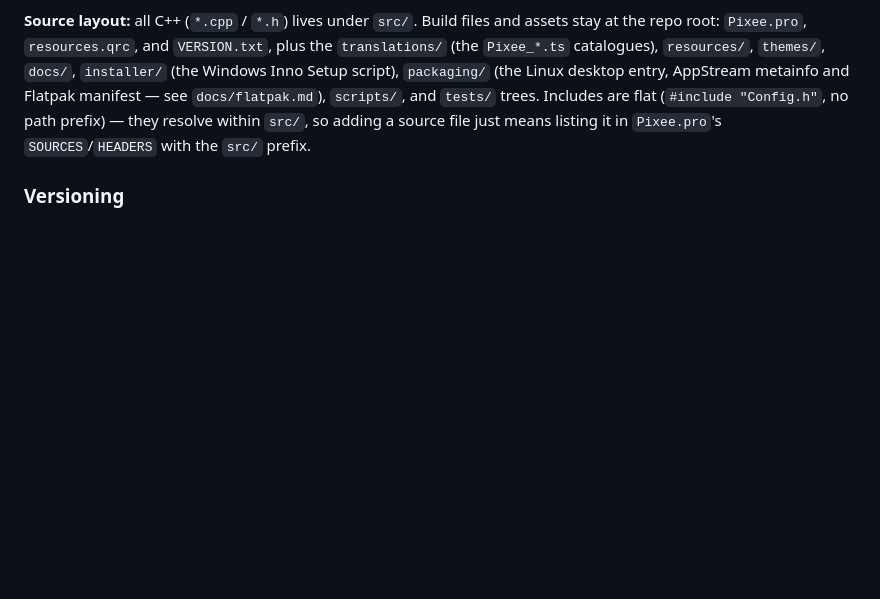
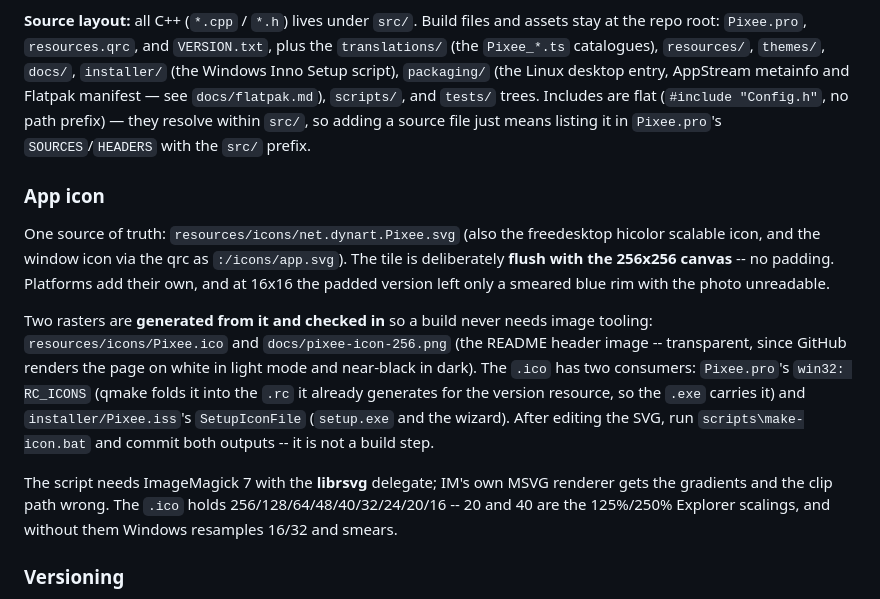
Before and after one commit to DynartInteractive/Pixee, a Markdown page: CLAUDE.md, the part around the change. Rendered like a GitHub page; blank space fills up the shorter version.

Commit message:
Give the .exe and installer an app icon
The Windows build shipped with the default Qt executable icon: generic in
Explorer, the taskbar and Alt-Tab, and on setup.exe too.

Generate a .ico from the existing app SVG and point both consumers at it.
qmake's RC_ICONS folds it into the .rc it already emits for the version
resource, so the .exe carries it with no extra build step, and Inno Setup's
SetupIconFile covers setup.exe and the wizard.

Remove the SVG's 16px padding so the tile is flush with the 256x256 canvas.
Platforms add their own padding, and at 16x16 the inset version left a
smeared blue rim with the photo inside unreadable. This also improves the
Linux hicolor icon and the in-app window icon, which share the file.

The .ico (nine sizes, 20 and 40 included for the 125%/250% Explorer
scalings) and a transparent 256px PNG for the README header are generated
by scripts/make-icon.bat and committed, so a build needs no image tooling.
Mark *.ico/*.png/*.s3db binary so the repo's CRLF normalisation can never
corrupt them.

Co-Authored-By: Claude Opus 5 (1M context) <noreply@anthropic.com>

```diff
--- a/CLAUDE.md
+++ b/CLAUDE.md
@@ -15,6 +15,28 @@ The `README.md` is the authoritative feature/keyboard list — when adding or ch
 The main practical consequence is **UI density** — especially **context (right-click) menus**. A right-click menu must fit comfortably within 720px tall without scrolling or running off-screen (Qt will scroll an over-tall menu, which is a poor experience). So when adding actions to the shared `FileOpsMenuBuilder` / viewer / list menus, **count the rows**: if a flat menu starts pushing ~15+ items, restructure — group related actions into submenus (e.g. a "Rotate ▸", "Copy to ▸" pattern), promote the common few to the top level and tuck the rest under a submenu, or split by separators. The same applies to settings pages, toolbars, and any list that grows unbounded. When a change would make a menu or panel exceed the 1280×720 budget, prefer restructuring over just letting it grow.
 
 **Source layout:** all C++ (`*.cpp` / `*.h`) lives under `src/`. Build files and assets stay at the repo root: `Pixee.pro`, `resources.qrc`, and `VERSION.txt`, plus the `translations/` (the `Pixee_*.ts` catalogues), `resources/`, `themes/`, `docs/`, `installer/` (the Windows Inno Setup script), `packaging/` (the Linux desktop entry, AppStream metainfo and Flatpak manifest — see `docs/flatpak.md`), `scripts/`, and `tests/` trees. Includes are flat (`#include "Config.h"`, no path prefix) — they resolve within `src/`, so adding a source file just means listing it in `Pixee.pro`'s `SOURCES`/`HEADERS` with the `src/` prefix.
+
+### App icon
+
+One source of truth: `resources/icons/net.dynart.Pixee.svg` (also the freedesktop
+hicolor scalable icon, and the window icon via the qrc as `:/icons/app.svg`). The
+tile is deliberately **flush with the 256x256 canvas** -- no padding. Platforms add
+their own, and at 16x16 the padded version left only a smeared blue rim with the
+photo unreadable.
+
+Two rasters are **generated from it and checked in** so a build never needs image
+tooling: `resources/icons/Pixee.ico` and `docs/pixee-icon-256.png` (the README
+header image -- transparent, since GitHub renders the page on white in light mode
+and near-black in dark). The `.ico` has two consumers: `Pixee.pro`'s
+`win32: RC_ICONS` (qmake folds it into the `.rc` it already generates for the
+version resource, so the `.exe` carries it) and `installer/Pixee.iss`'s
+`SetupIconFile` (`setup.exe` and the wizard). After editing the SVG, run
+`scripts\make-icon.bat` and commit both outputs -- it is not a build step.
+
+The script needs ImageMagick 7 with the **librsvg** delegate; IM's own MSVG
+renderer gets the gradients and the clip path wrong. The `.ico` holds
+256/128/64/48/40/32/24/20/16 -- 20 and 40 are the 125%/250% Explorer scalings, and
+without them Windows resamples 16/32 and smears.
 
 ### Versioning
 
```
Also changed, not shown: README.md (+7 -1 lines), docs/installer.md (+1 -0 lines), docs/pixee-icon-256.png (added), 6 other files.
